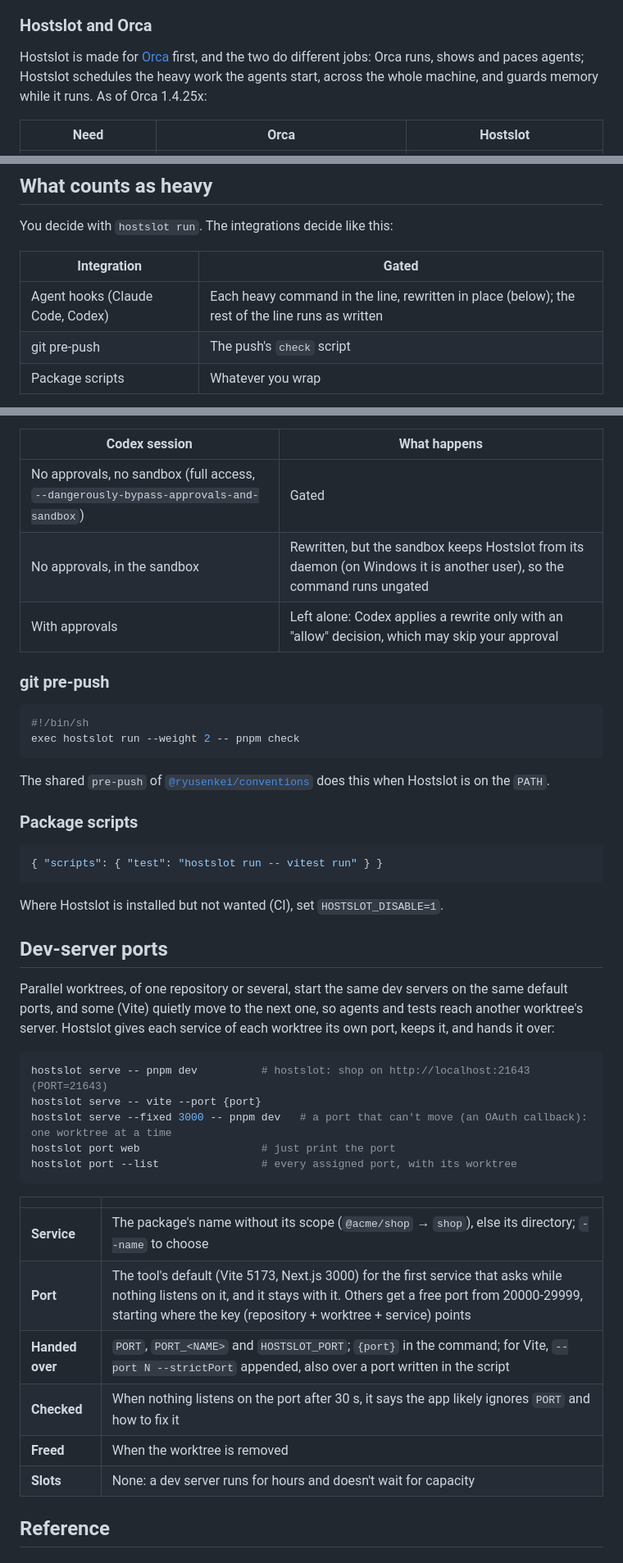
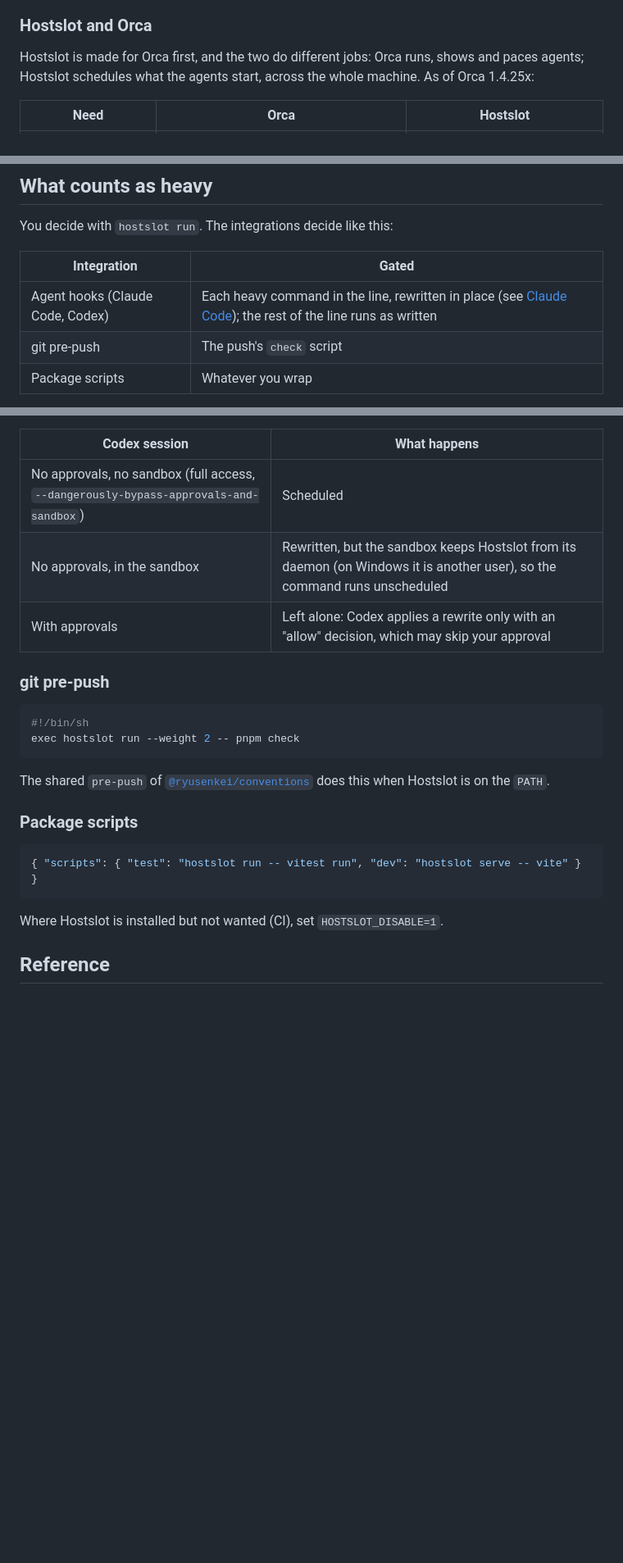
Before and after one commit to ryusenkei-inc/hostslot, a Markdown page: README.md, 3 parts joined by grey strips. Shown at 82% size. GitHub-like rendering; blank space fills up the shorter version.

````diff
--- a/README.md
+++ b/README.md
@@ -37,7 +47,7 @@ The OS's own tools don't queue: cgroups and Job Object limits make a capped buil
 
 ### Hostslot and Orca
 
-Hostslot is made for [Orca](https://github.com/stablyai/orca) first, and the two do different jobs: Orca runs, shows and paces agents; Hostslot schedules the heavy work the agents start, across the whole machine, and guards memory while it runs. As of Orca 1.4.25x:
+Hostslot is made for Orca first, and the two do different jobs: Orca runs, shows and paces agents; Hostslot schedules what the agents start, across the whole machine. As of Orca 1.4.25x:
 
 | Need | Orca | Hostslot |
 | --- | --- | --- |
@@ -94,7 +104,7 @@ You decide with `hostslot run`. The integrations decide like this:
 
 | Integration | Gated |
 | --- | --- |
-| Agent hooks (Claude Code, Codex) | Each heavy command in the line, rewritten in place (below); the rest of the line runs as written |
+| Agent hooks (Claude Code, Codex) | Each heavy command in the line, rewritten in place (see [Claude Code](#claude-code)); the rest of the line runs as written |
 | git pre-push | The push's `check` script |
 | Package scripts | Whatever you wrap |
 
@@ -165,8 +200,8 @@ The hook rewrites heavy commands in place, as for Claude Code; on Windows the pr
 
 | Codex session | What happens |
 | --- | --- |
-| No approvals, no sandbox (full access, `--dangerously-bypass-approvals-and-sandbox`) | Gated |
-| No approvals, in the sandbox | Rewritten, but the sandbox keeps Hostslot from its daemon (on Windows it is another user), so the command runs ungated |
+| No approvals, no sandbox (full access, `--dangerously-bypass-approvals-and-sandbox`) | Scheduled |
+| No approvals, in the sandbox | Rewritten, but the sandbox keeps Hostslot from its daemon (on Windows it is another user), so the command runs unscheduled |
 | With approvals | Left alone: Codex applies a rewrite only with an "allow" decision, which may skip your approval |
 
 ### git pre-push
@@ -181,31 +216,10 @@ The shared `pre-push` of [`@ryusenkei/conventions`](https://www.npmjs.com/packag
 ### Package scripts
 
 ```json
-{ "scripts": { "test": "hostslot run -- vitest run" } }
+{ "scripts": { "test": "hostslot run -- vitest run", "dev": "hostslot serve -- vite" } }
 ```
 
 Where Hostslot is installed but not wanted (CI), set `HOSTSLOT_DISABLE=1`.
-
-## Dev-server ports
-
-Parallel worktrees, of one repository or several, start the same dev servers on the same default ports, and some (Vite) quietly move to the next one, so agents and tests reach another worktree's server. Hostslot gives each service of each worktree its own port, keeps it, and hands it over:
-
-```sh
-hostslot serve -- pnpm dev          # hostslot: shop on http://localhost:21643 (PORT=21643)
-hostslot serve -- vite --port {port}
-hostslot serve --fixed 3000 -- pnpm dev   # a port that can't move (an OAuth callback): one worktree at a time
-hostslot port web                   # just print the port
-hostslot port --list                # every assigned port, with its worktree
-```
-
-| | |
-| --- | --- |
-| **Service** | The package's name without its scope (`@acme/shop` → `shop`), else its directory; `--name` to choose |
-| **Port** | The tool's default (Vite 5173, Next.js 3000) for the first service that asks while nothing listens on it, and it stays with it. Others get a free port from 20000-29999, starting where the key (repository + worktree + service) points |
-| **Handed over** | `PORT`, `PORT_<NAME>` and `HOSTSLOT_PORT`; `{port}` in the command; for Vite, `--port N --strictPort` appended, also over a port written in the script |
-| **Checked** | When nothing listens on the port after 30 s, it says the app likely ignores `PORT` and how to fix it |
-| **Freed** | When the worktree is removed |
-| **Slots** | None: a dev server runs for hours and doesn't wait for capacity |
 
 ## Reference
 
````
Also changed, not shown: other parts of README.md (+60 -25 lines), docs/images/orca-panel.png.
